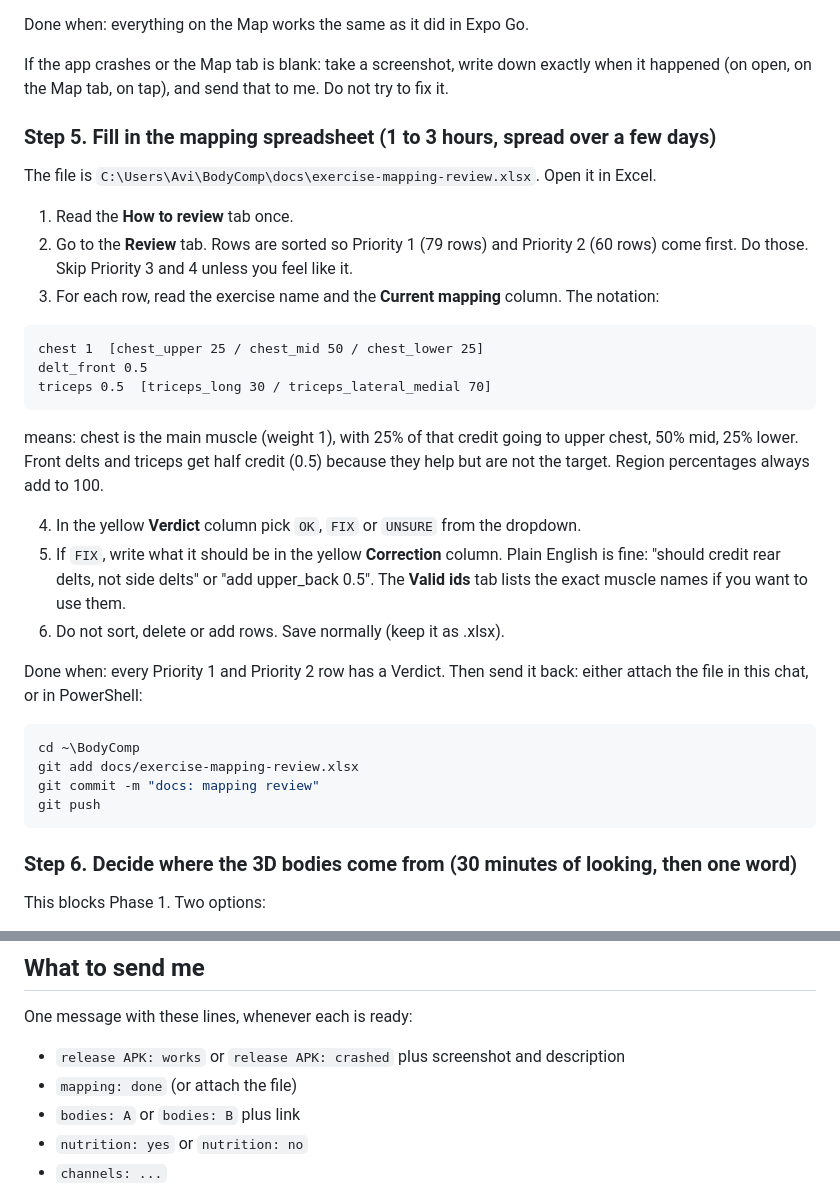
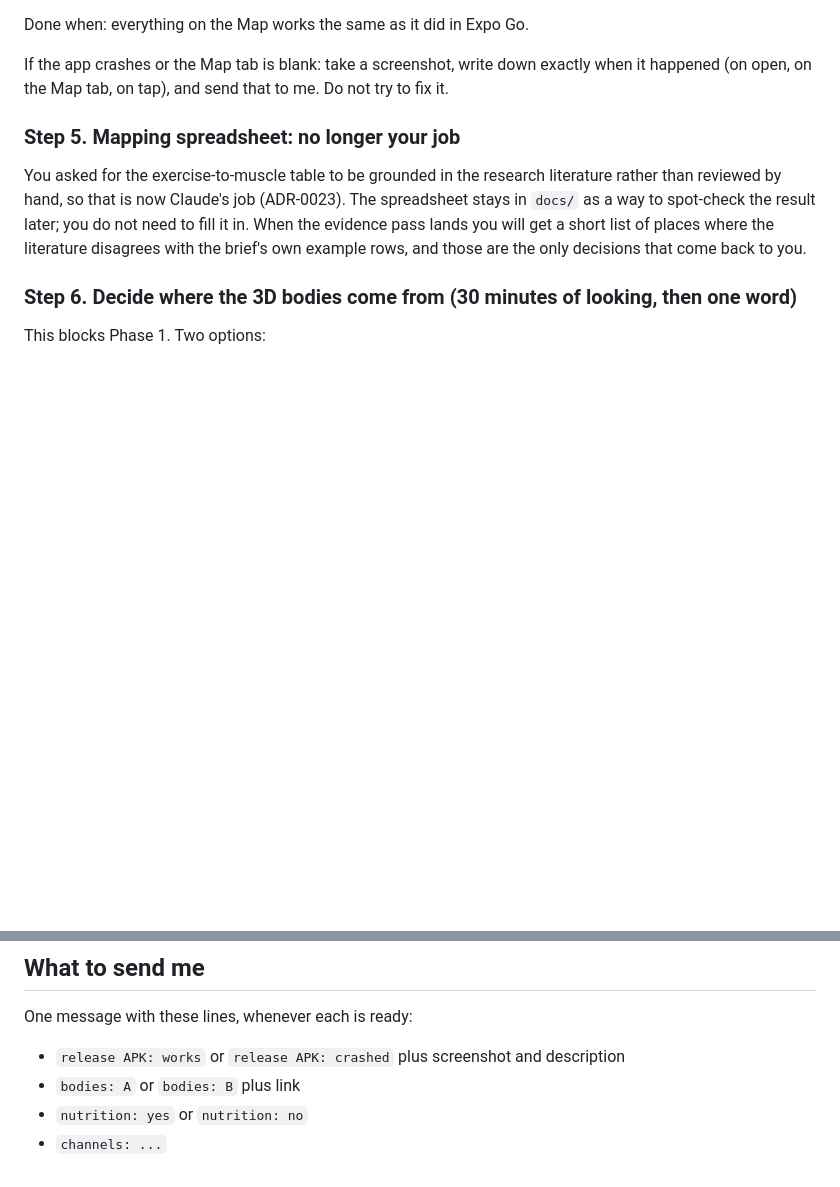
Before and after one commit to AviCagan/BodyComp, a Markdown page: docs/HUMAN-TODO.md, 2 parts joined by grey strips. GitHub-like rendering; blank space fills up the shorter version.

````diff
--- a/docs/HUMAN-TODO.md
+++ b/docs/HUMAN-TODO.md
@@ -106,34 +106,13 @@ Done when: everything on the Map works the same as it did in Expo Go.
 
 If the app crashes or the Map tab is blank: take a screenshot, write down exactly when it happened (on open, on the Map tab, on tap), and send that to me. Do not try to fix it.
 
-### Step 5. Fill in the mapping spreadsheet (1 to 3 hours, spread over a few days)
+### Step 5. Mapping spreadsheet: no longer your job
 
-The file is `C:\Users\Avi\BodyComp\docs\exercise-mapping-review.xlsx`. Open it in Excel.
-
-1. Read the **How to review** tab once.
-2. Go to the **Review** tab. Rows are sorted so Priority 1 (79 rows) and Priority 2 (60 rows) come first. Do those. Skip Priority 3 and 4 unless you feel like it.
-3. For each row, read the exercise name and the **Current mapping** column. The notation:
-
-```
-chest 1  [chest_upper 25 / chest_mid 50 / chest_lower 25]
-delt_front 0.5
-triceps 0.5  [triceps_long 30 / triceps_lateral_medial 70]
-```
-
-means: chest is the main muscle (weight 1), with 25% of that credit going to upper chest, 50% mid, 25% lower. Front delts and triceps get half credit (0.5) because they help but are not the target. Region percentages always add to 100.
-
-4. In the yellow **Verdict** column pick `OK`, `FIX` or `UNSURE` from the dropdown.
-5. If `FIX`, write what it should be in the yellow **Correction** column. Plain English is fine: "should credit rear delts, not side delts" or "add upper_back 0.5". The **Valid ids** tab lists the exact muscle names if you want to use them.
-6. Do not sort, delete or add rows. Save normally (keep it as .xlsx).
-
-Done when: every Priority 1 and Priority 2 row has a Verdict. Then send it back: either attach the file in this chat, or in PowerShell:
-
-```powershell
-cd ~\BodyComp
-git add docs/exercise-mapping-review.xlsx
-git commit -m "docs: mapping review"
-git push
-```
+You asked for the exercise-to-muscle table to be grounded in the research literature rather than reviewed by
+hand, so that is now Claude's job (ADR-0023). The spreadsheet stays in `docs/` as a way to spot-check the
+result later; you do not need to fill it in. When the evidence pass lands you will get a short list of places
+where the literature disagrees with the brief's own example rows, and those are the only decisions that come
+back to you.
 
 ### Step 6. Decide where the 3D bodies come from (30 minutes of looking, then one word)
 
@@ -207,7 +186,6 @@ Reply with the YouTube channels you trust for exercise technique. The brief sugg
 One message with these lines, whenever each is ready:
 
 - `release APK: works` or `release APK: crashed` plus screenshot and description
-- `mapping: done` (or attach the file)
 - `bodies: A` or `bodies: B` plus link
 - `nutrition: yes` or `nutrition: no`
 - `channels: ...`
````
Also changed, not shown: docs/DECISIONS.md (+16 -0 lines), docs/STATUS.md (+2 -3 lines).
